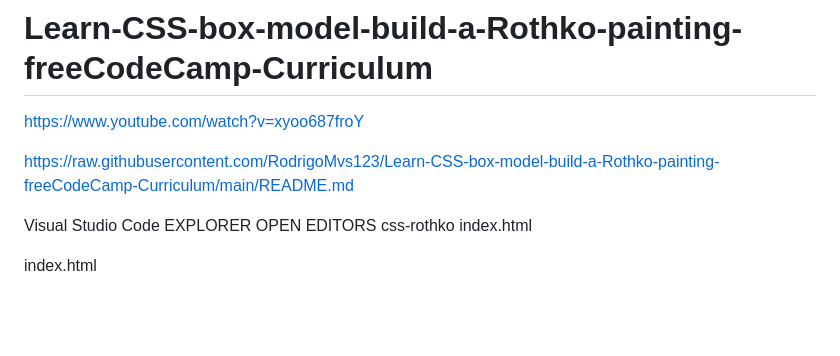
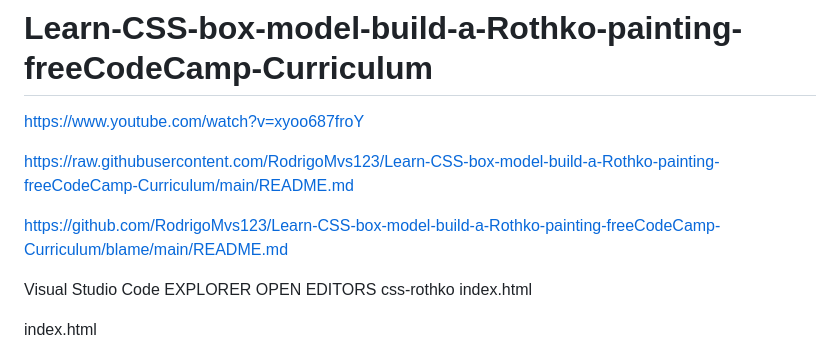
Before and after one commit to RodrigoMvs123/Learn-CSS-box-model-build-a-Rothko-painting-freeCodeCamp-Curriculum, a Markdown page: README.md, the part around the change. GitHub-like rendering; blank space fills up the shorter version.

```diff
--- a/README.md
+++ b/README.md
@@ -4,7 +4,7 @@ https://www.youtube.com/watch?v=xyoo687froY
 
 https://raw.githubusercontent.com/RodrigoMvs123/Learn-CSS-box-model-build-a-Rothko-painting-freeCodeCamp-Curriculum/main/README.md
 
-
+https://github.com/RodrigoMvs123/Learn-CSS-box-model-build-a-Rothko-painting-freeCodeCamp-Curriculum/blame/main/README.md
 
 Visual Studio Code
 EXPLORER
```
